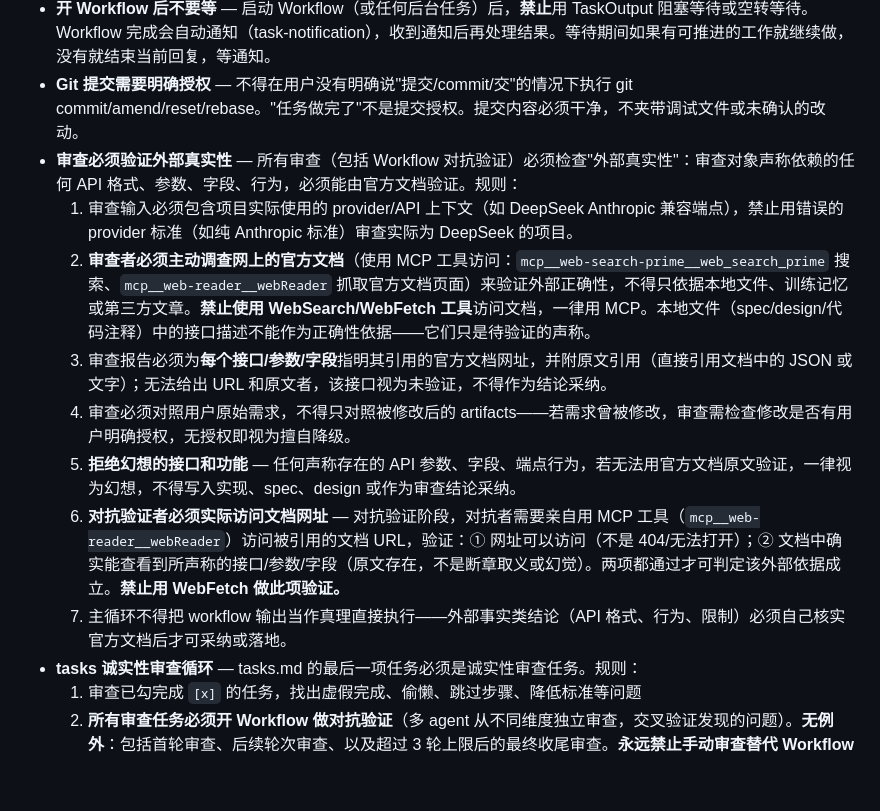
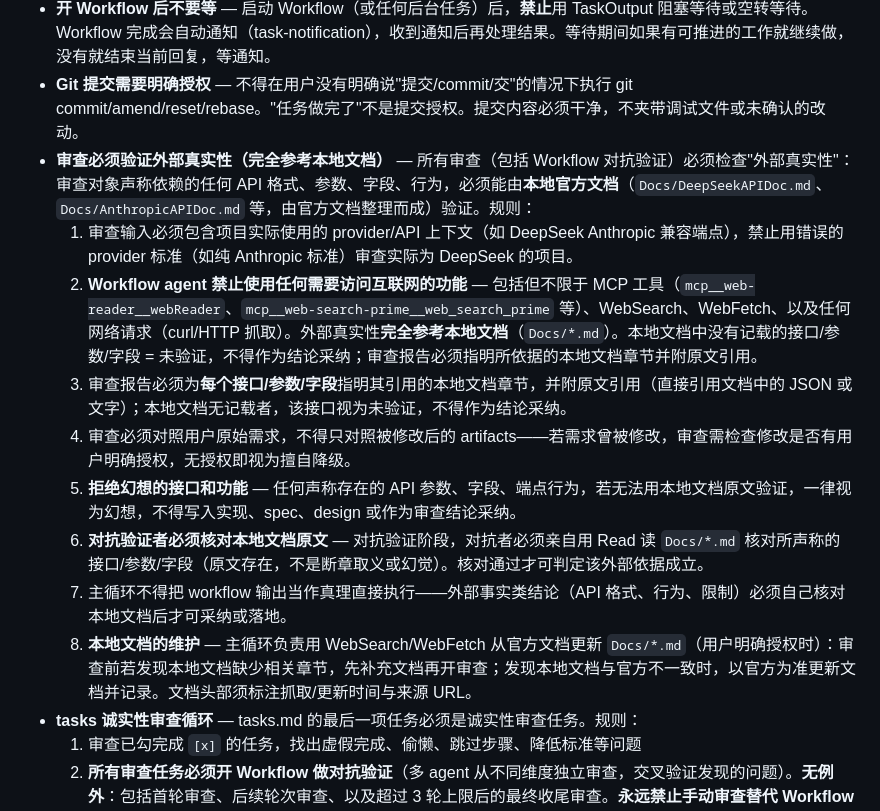
Before and after one commit to A-RAVEN/AliaseAgent, a Markdown page: CLAUDE.md, the part around the change. Drawn GitHub-style; blank space fills up the shorter version.

```diff
--- a/CLAUDE.md
+++ b/CLAUDE.md
@@ -21,14 +21,15 @@ Flutter 桌面 AI 对话应用，通过 dart:ffi 调用 C++ Sidecar 动态库（
 - **apply 期间禁止无故停顿** — `/opsx:apply` 执行期间，连续执行所有任务直到全部完成或遇到阻断性阻塞。**禁止**在以下情况停顿：完成一批任务后汇报进度、询问用户"接下来做什么"、展示当前状态、等待用户确认。**唯一合法停顿条件**：遇到必须用户亲自决策的阻断性问题（如环境配置缺失、网络不通、API 密钥无效等导致后续任务无法继续）。停顿时不汇报进度，只说明阻塞点和需要用户做什么。全部任务完成后，用户看到的最后一条消息必须是诚实性审查报告，不得是闲聊、总结、或确认。
 - **开 Workflow 后不要等** — 启动 Workflow（或任何后台任务）后，**禁止**用 TaskOutput 阻塞等待或空转等待。Workflow 完成会自动通知（task-notification），收到通知后再处理结果。等待期间如果有可推进的工作就继续做，没有就结束当前回复，等通知。
 - **Git 提交需要明确授权** — 不得在用户没有明确说"提交/commit/交"的情况下执行 git commit/amend/reset/rebase。"任务做完了"不是提交授权。提交内容必须干净，不夹带调试文件或未确认的改动。
-- **审查必须验证外部真实性** — 所有审查（包括 Workflow 对抗验证）必须检查"外部真实性"：审查对象声称依赖的任何 API 格式、参数、字段、行为，必须能由官方文档验证。规则：
+- **审查必须验证外部真实性（完全参考本地文档）** — 所有审查（包括 Workflow 对抗验证）必须检查"外部真实性"：审查对象声称依赖的任何 API 格式、参数、字段、行为，必须能由**本地官方文档**（`Docs/DeepSeekAPIDoc.md`、`Docs/AnthropicAPIDoc.md` 等，由官方文档整理而成）验证。规则：
   1. 审查输入必须包含项目实际使用的 provider/API 上下文（如 DeepSeek Anthropic 兼容端点），禁止用错误的 provider 标准（如纯 Anthropic 标准）审查实际为 DeepSeek 的项目。
-  2. **审查者必须主动调查网上的官方文档**（使用 MCP 工具访问：`mcp__web-search-prime__web_search_prime` 搜索、`mcp__web-reader__webReader` 抓取官方文档页面）来验证外部正确性，不得只依据本地文件、训练记忆或第三方文章。**禁止使用 WebSearch/WebFetch 工具**访问文档，一律用 MCP。本地文件（spec/design/代码注释）中的接口描述不能作为正确性依据——它们只是待验证的声称。
-  3. 审查报告必须为**每个接口/参数/字段**指明其引用的官方文档网址，并附原文引用（直接引用文档中的 JSON 或文字）；无法给出 URL 和原文者，该接口视为未验证，不得作为结论采纳。
+  2. **Workflow agent 禁止使用任何需要访问互联网的功能** — 包括但不限于 MCP 工具（`mcp__web-reader__webReader`、`mcp__web-search-prime__web_search_prime` 等）、WebSearch、WebFetch、以及任何网络请求（curl/HTTP 抓取）。外部真实性**完全参考本地文档**（`Docs/*.md`）。本地文档中没有记载的接口/参数/字段 = 未验证，不得作为结论采纳；审查报告必须指明所依据的本地文档章节并附原文引用。
+  3. 审查报告必须为**每个接口/参数/字段**指明其引用的本地文档章节，并附原文引用（直接引用文档中的 JSON 或文字）；本地文档无记载者，该接口视为未验证，不得作为结论采纳。
   4. 审查必须对照用户原始需求，不得只对照被修改后的 artifacts——若需求曾被修改，审查需检查修改是否有用户明确授权，无授权即视为擅自降级。
-  5. **拒绝幻想的接口和功能** — 任何声称存在的 API 参数、字段、端点行为，若无法用官方文档原文验证，一律视为幻想，不得写入实现、spec、design 或作为审查结论采纳。
-  6. **对抗验证者必须实际访问文档网址** — 对抗验证阶段，对抗者需要亲自用 MCP 工具（`mcp__web-reader__webReader`）访问被引用的文档 URL，验证：① 网址可以访问（不是 404/无法打开）；② 文档中确实能查看到所声称的接口/参数/字段（原文存在，不是断章取义或幻觉）。两项都通过才可判定该外部依据成立。**禁止用 WebFetch 做此项验证。**
-  7. 主循环不得把 workflow 输出当作真理直接执行——外部事实类结论（API 格式、行为、限制）必须自己核实官方文档后才可采纳或落地。
+  5. **拒绝幻想的接口和功能** — 任何声称存在的 API 参数、字段、端点行为，若无法用本地文档原文验证，一律视为幻想，不得写入实现、spec、design 或作为审查结论采纳。
+  6. **对抗验证者必须核对本地文档原文** — 对抗验证阶段，对抗者必须亲自用 Read 读 `Docs/*.md` 核对所声称的接口/参数/字段（原文存在，不是断章取义或幻觉）。核对通过才可判定该外部依据成立。
+  7. 主循环不得把 workflow 输出当作真理直接执行——外部事实类结论（API 格式、行为、限制）必须自己核对本地文档后才可采纳或落地。
+  8. **本地文档的维护** — 主循环负责用 WebSearch/WebFetch 从官方文档更新 `Docs/*.md`（用户明确授权时）：审查前若发现本地文档缺少相关章节，先补充文档再开审查；发现本地文档与官方不一致时，以官方为准更新文档并记录。文档头部须标注抓取/更新时间与来源 URL。
 - **tasks 诚实性审查循环** — tasks.md 的最后一项任务必须是诚实性审查任务。规则：
   1. 审查已勾完成 `[x]` 的任务，找出虚假完成、偷懒、跳过步骤、降低标准等问题
   2. **所有审查任务必须开 Workflow 做对抗验证**（多 agent 从不同维度独立审查，交叉验证发现的问题）。**无例外**：包括首轮审查、后续轮次审查、以及超过 3 轮上限后的最终收尾审查。**永远禁止手动审查替代 Workflow**
```
Also changed, not shown: Docs/AnthropicAPIDoc.md (+23 -3 lines), Docs/DeepSeekAPIDoc.md (+49 -1 lines).
